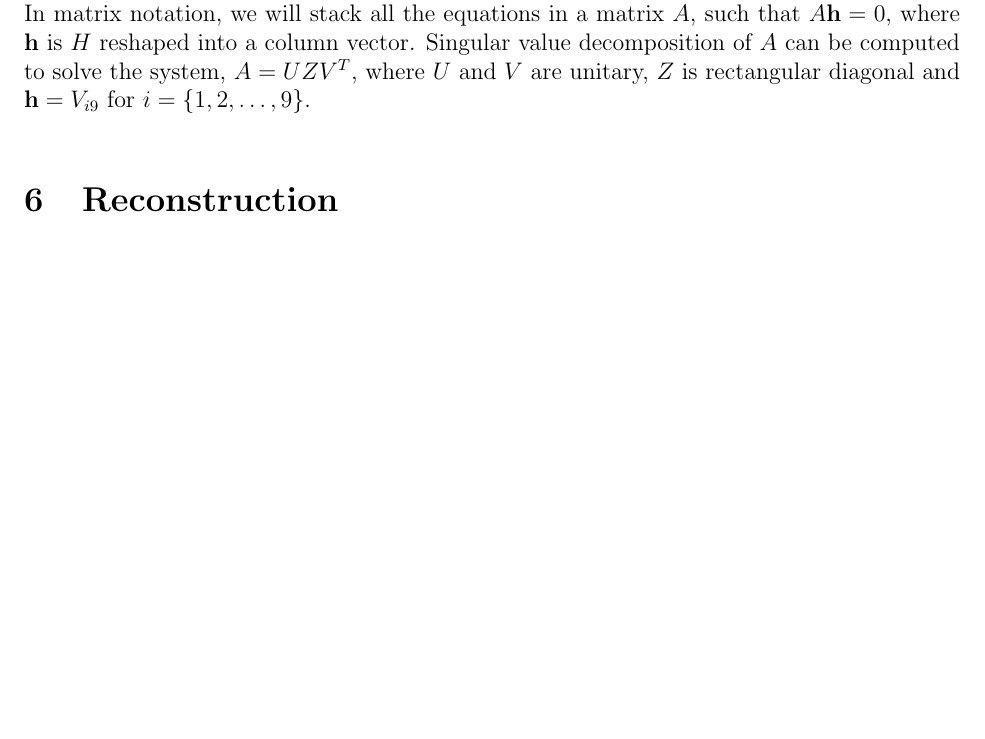
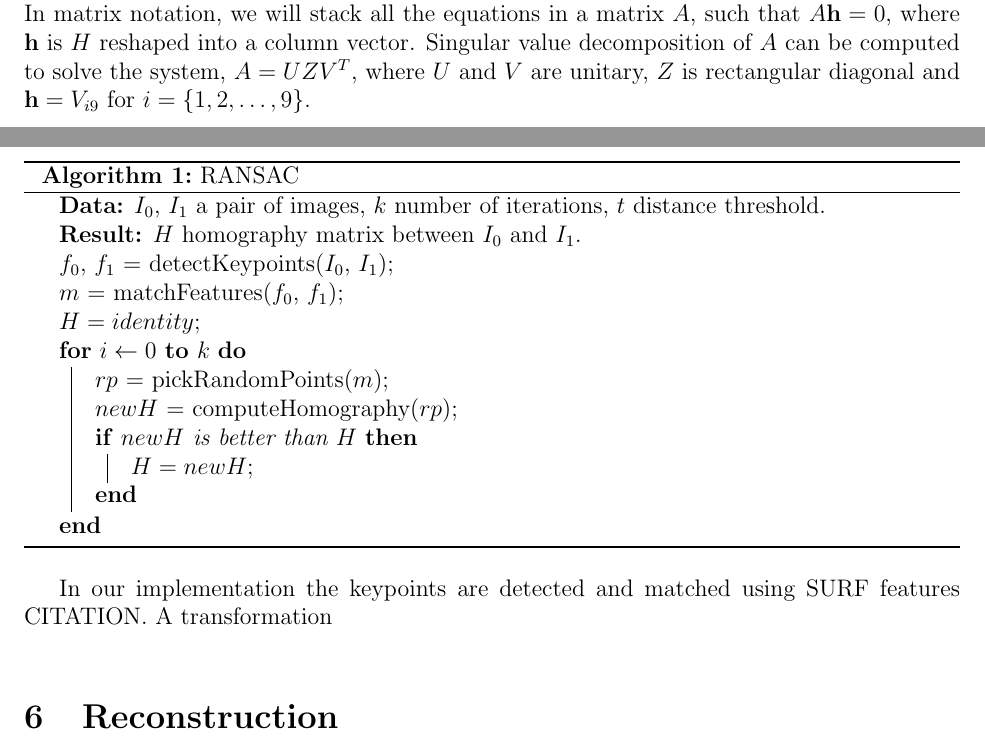
Before and after one commit to Era-Dorta/bath-vu-coursework, a LaTeX document (report/vu_report.tex): part of page 7 of 7 before the commit and two parts of pages 7 and 8 of 8 after it, the two joined at a grey line, cut so that both start at the same text, the shorter picture padded with empty space. Compiled offline with pdfLaTeX.

Commit message:
Added ransac pseudocode to the report

```diff
--- a/report/vu_report.tex
+++ b/report/vu_report.tex
@@ -6,6 +6,7 @@
 \usepackage{subcaption}
 \usepackage{placeins}
 \setlength{\parskip}{1em} %Paragraph spacing
+\usepackage[ruled]{algorithm2e}
 
 \begin{document}
 
@@ -259,6 +260,25 @@ For eight unknowns, eight equations are needed, so four points in each image are
 In matrix notation, we will stack all the equations in a matrix $A$, such that $A\mathbf{h}=0$, where $\mathbf{h}$ is $H$ reshaped into a column vector.
 Singular value decomposition of $A$ can be computed to solve the system, $A = UZV^T$, where $U$ and $V$ are unitary, $Z$ is rectangular diagonal and $\mathbf{h} = V_{i9}$ for $i = \lbrace 1,2, \ldots, 9 \rbrace$.
 
+\begin{algorithm}[H]
+ \caption{RANSAC}
+ \KwData{$I_0$, $I_1$ a pair of images, $k$ number of iterations, $t$ distance threshold.}
+ \KwResult{$H$ homography matrix between $I_0$ and $I_1$.}
+ $f_0$, $f_1$ = detectKeypoints($I_0$, $I_1$)\;
+ $m$ = matchFeatures($f_0$, $f_1$)\;
+ $H = identity$\;
+ \For{$i\leftarrow 0$ \KwTo $k$ }{
+  $rp$ = pickRandomPoints($m$)\;
+  $newH$ = computeHomography($rp$)\;
+  \If{$newH$ is better than $H$}{
+   $H = newH$\;
+   }
+ }
+\end{algorithm}
+
+In our implementation the keypoints are detected and matched using SURF features CITATION.
+A transformation
+
 \section{Reconstruction}
 
 \end{document}
```
Also changed, not shown: 3 other files.
